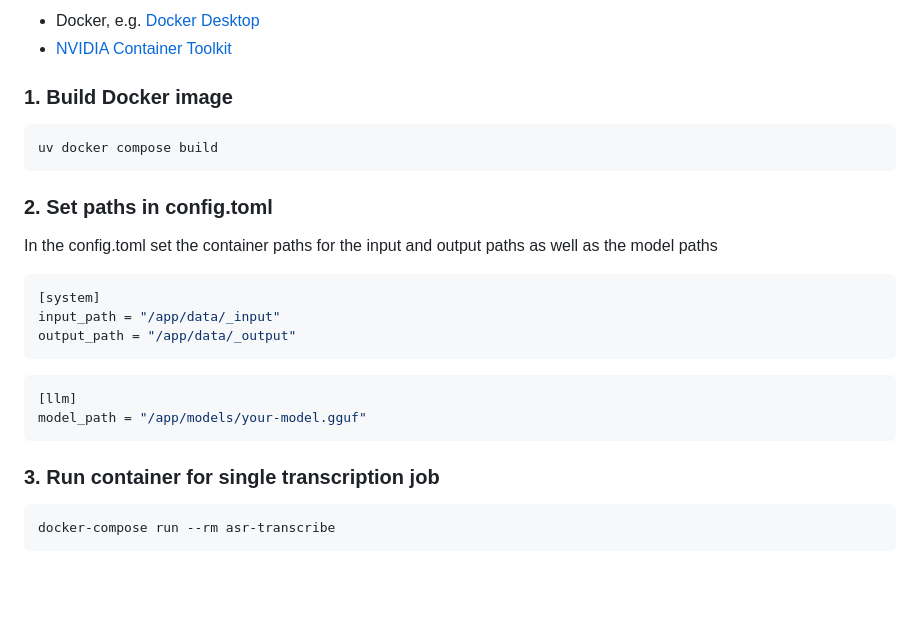
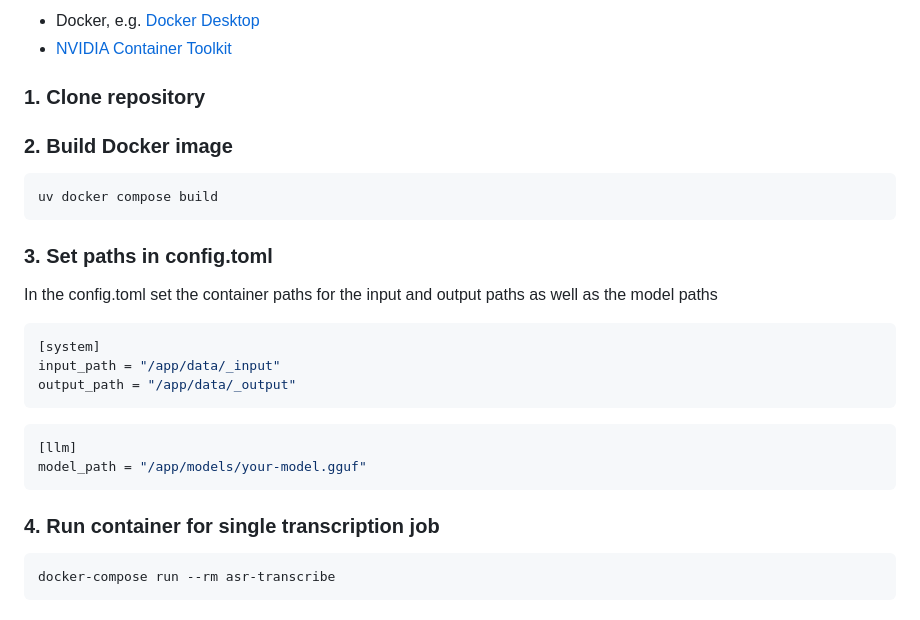
Before and after one commit to asr4memory/asr-transcribe, a Markdown page: README.md, the part around the change. Drawn GitHub-style; blank space fills up the shorter version.

````diff
--- a/README.md
+++ b/README.md
@@ -67,13 +67,15 @@ Note: Works only with Cuda 13.1 or higher
 - Docker, e.g. [Docker Desktop](https://docs.docker.com/desktop/)
 - [NVIDIA Container Toolkit](https://docs.nvidia.com/datacenter/cloud-native/container-toolkit/latest/install-guide.html)
 
-### 1. Build Docker image
+### 1. Clone repository
+
+### 2. Build Docker image
 
 ```shell
 uv docker compose build
 ```
 
-### 2. Set paths in config.toml
+### 3. Set paths in config.toml
 
 In the config.toml set the container paths for the input and output paths as well as the model paths
 
@@ -88,7 +90,7 @@ output_path = "/app/data/_output"
 model_path = "/app/models/your-model.gguf"
 ```
 
-### 3. Run container for single transcription job
+### 4. Run container for single transcription job
 
 ```bash
 docker-compose run --rm asr-transcribe
````
